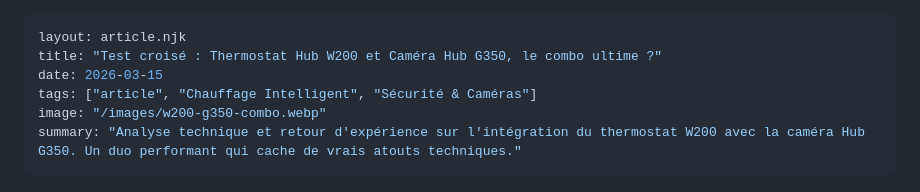
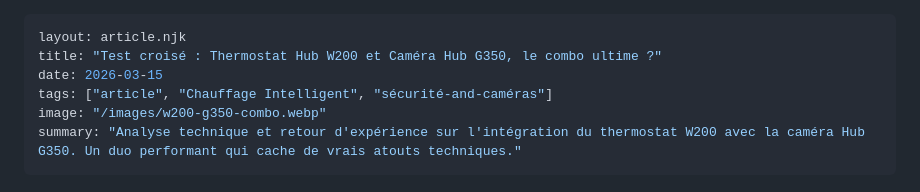
Before and after one commit to foutoirconnecte/blog-foutoir-connecte, a Markdown page: articles/thermostat-w200-camera-g350.md, the part around the change. GitHub-like rendering.

Commit message:
Update blog article: thermostat-w200-camera-g350.md

```diff
--- a/articles/thermostat-w200-camera-g350.md
+++ b/articles/thermostat-w200-camera-g350.md
@@ -2,7 +2,7 @@
 layout: article.njk
 title: "Test croisé : Thermostat Hub W200 et Caméra Hub G350, le combo ultime ?"
 date: 2026-03-15
-tags: ["article", "Chauffage Intelligent", "Sécurité & Caméras"]
+tags: ["article", "Chauffage Intelligent", "sécurité-and-caméras"]
 image: "/images/w200-g350-combo.webp"
 summary: "Analyse technique et retour d'expérience sur l'intégration du thermostat W200 avec la caméra Hub G350. Un duo performant qui cache de vrais atouts techniques."
 ---
```
